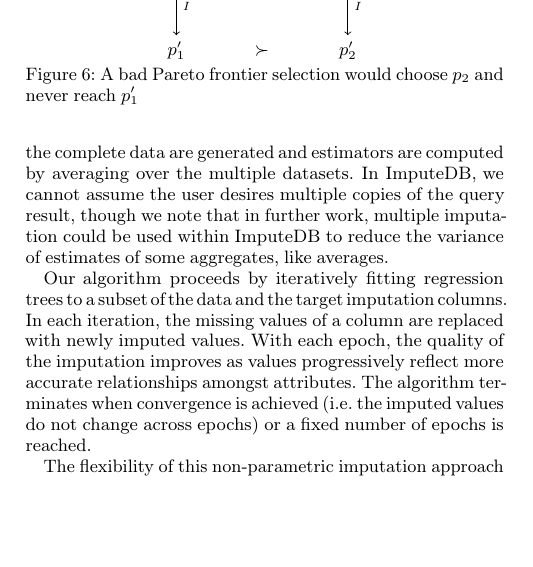
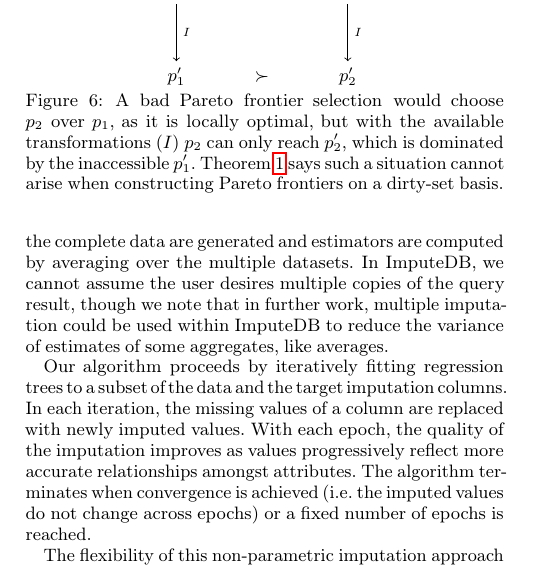
Before and after one commit to mitdbg/imputedb, a LaTeX document (paper/main.tex, which reads paper/algorithm.tex): part of one column of page 7 of 12, cut so that both start at the same text, the shorter picture padded with empty space. Compiled offline with pdfLaTeX.

Commit message:
paper: clarified caption for bad pareto situation (sam feedback)

```diff
--- a/paper/algorithm.tex
+++ b/paper/algorithm.tex
@@ -324,7 +324,7 @@ Theorem~\ref{theorem:no-bad-sit} states that there is no \textit{bad situation}
 \draw[->] (p1) -- node[right] {$\scriptstyle I$} (p1');
 \draw[->] (p2) -- node[right] {$\scriptstyle I$} (p2');
 \end{tikzpicture}
-\caption{A bad Pareto frontier selection would choose $p_2$ and never reach $p_1'$}
+\caption{A bad Pareto frontier selection would choose $p_2$ over $p_1$, as it is locally optimal, but with the available transformations ($I$) $p_2$  can only reach $p_2'$, which is dominated by the inaccessible $p_1'$. Theorem~\ref{theorem:no-bad-sit} says such a situation cannot arise when constructing Pareto frontiers on a dirty-set basis.}
 \label{fig:bad-sit-diagram}
 \end{figure}
 
```
